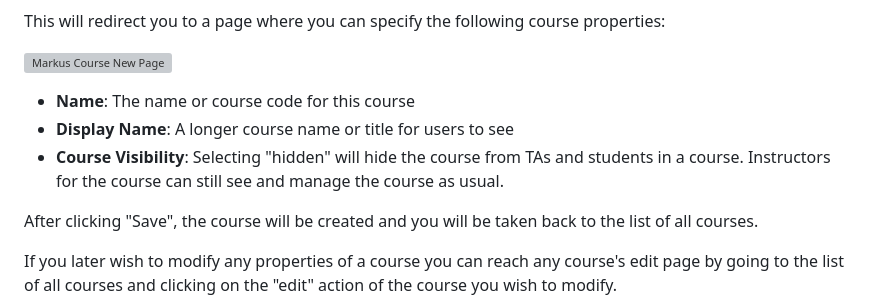
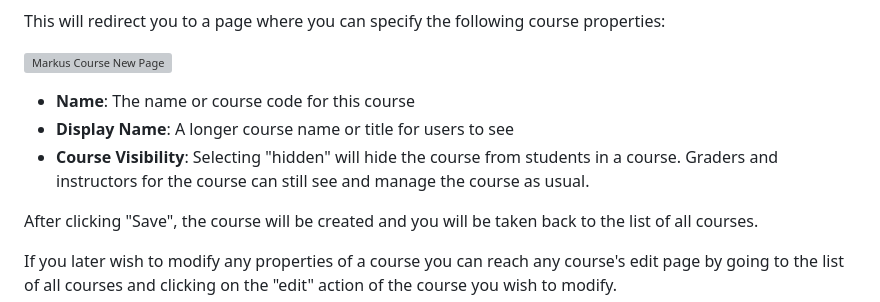
Before and after one commit to MarkUsProject/Wiki, a Markdown page: Admin-Guide.md, the part around the change. Rendered like a GitHub page; grey boxes are pictures that could not be loaded.

```diff
--- a/Admin-Guide.md
+++ b/Admin-Guide.md
@@ -39,7 +39,7 @@ This will redirect you to a page where you can specify the following course prop
 
 - **Name**: The name or course code for this course
 - **Display Name**: A longer course name or title for users to see
-- **Course Visibility**: Selecting "hidden" will hide the course from TAs and students in a course. Instructors for the course can still see and manage the course as usual.
+- **Course Visibility**: Selecting "hidden" will hide the course from students in a course. Graders and instructors for the course can still see and manage the course as usual.
 
 After clicking "Save", the course will be created and you will be taken back to the list of all courses.
 
```
Also changed, not shown: Home.md (+1 -0 lines), Instructor-Guide--Course-Settings.md (added, +7 -0 lines), images/course-settings.png (added).
